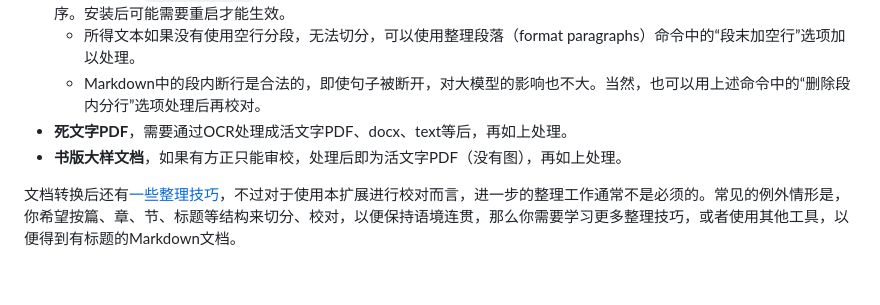
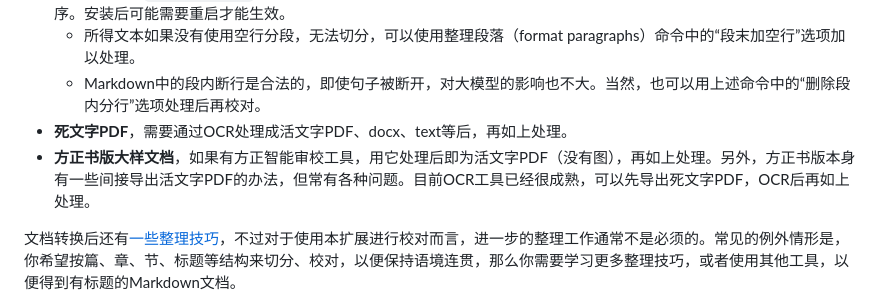
Before and after one commit to Fusyong/ai-proofread-vscode-extension, a Markdown page: README.md, the part around the change. Rendered like a GitHub page; blank space fills up the shorter version.

Commit message:
polished

```diff
--- a/README.md
+++ b/README.md
@@ -57,7 +57,7 @@ Additionally, you can also set your own prompts for other text processing scenar
     * 所得文本如果没有使用空行分段，无法切分，可以使用整理段落（format paragraphs）命令中的“段末加空行”选项加以处理。
     * Markdown中的段内断行是合法的，即使句子被断开，对大模型的影响也不大。当然，也可以用上述命令中的“删除段内分行”选项处理后再校对。
 * **死文字PDF**，需要通过OCR处理成活文字PDF、docx、text等后，再如上处理。
-* **书版大样文档**，如果有方正只能审校，处理后即为活文字PDF（没有图），再如上处理。
+* **方正书版大样文档**，如果有方正智能审校工具，用它处理后即为活文字PDF（没有图），再如上处理。另外，方正书版本身有一些间接导出活文字PDF的办法，但常有各种问题。目前OCR工具已经很成熟，可以先导出死文字PDF，OCR后再如上处理。
 
 文档转换后还有[一些整理技巧](https://blog.xiiigame.com/2022-01-10-给文字工作者的VSCode入门教程/#vscode)，不过对于使用本扩展进行校对而言，进一步的整理工作通常不是必须的。常见的例外情形是，你希望按篇、章、节、标题等结构来切分、校对，以便保持语境连贯，那么你需要学习更多整理技巧，或者使用其他工具，以便得到有标题的Markdown文档。
 
```
